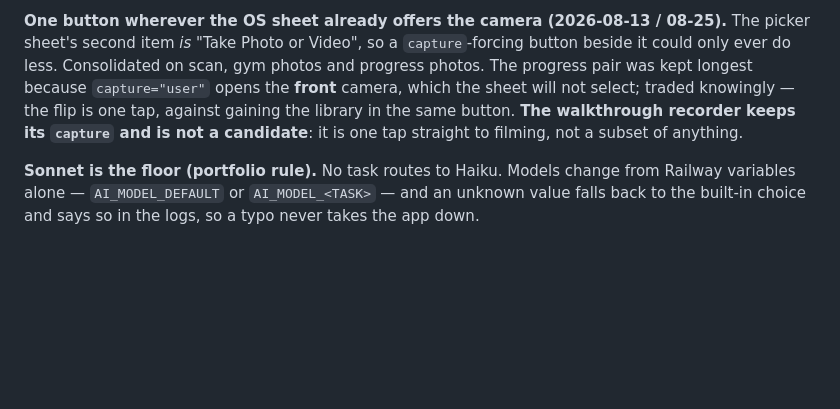
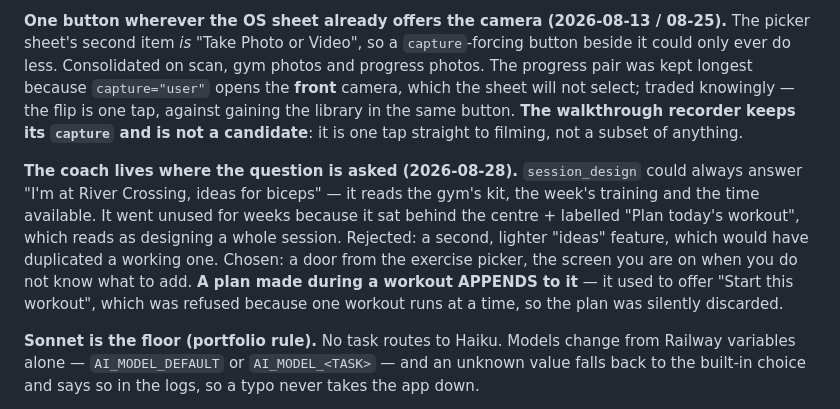
Before and after one commit to cgramlich/fitnesscaptain-app, a Markdown page: HANDOFF.md, the part around the change. Rendered like a GitHub page; blank space fills up the shorter version.

Commit message:
HANDOFF: record the coach-discoverability decision
Same session as the change, per the doc-currency rule. Notes the road not
taken - a second lighter ideas feature would have duplicated a working one -
and that a plan made during a workout appends rather than starting.

Co-Authored-By: Claude Opus 5 <noreply@anthropic.com>

```diff
--- a/HANDOFF.md
+++ b/HANDOFF.md
@@ -152,6 +152,15 @@ select; traded knowingly — the flip is one tap, against gaining the library in
 **The walkthrough recorder keeps its `capture` and is not a candidate**: it is one tap straight
 to filming, not a subset of anything.
 
+**The coach lives where the question is asked (2026-08-28).** `session_design` could always
+answer "I'm at River Crossing, ideas for biceps" — it reads the gym's kit, the week's training and
+the time available. It went unused for weeks because it sat behind the centre + labelled "Plan
+today's workout", which reads as designing a whole session. Rejected: a second, lighter "ideas"
+feature, which would have duplicated a working one. Chosen: a door from the exercise picker, the
+screen you are on when you do not know what to add. **A plan made during a workout APPENDS to it**
+— it used to offer "Start this workout", which was refused because one workout runs at a time, so
+the plan was silently discarded.
+
 **Sonnet is the floor (portfolio rule).** No task routes to Haiku. Models change from Railway
 variables alone — `AI_MODEL_DEFAULT` or `AI_MODEL_<TASK>` — and an unknown value falls back to
 the built-in choice and says so in the logs, so a typo never takes the app down.
```
